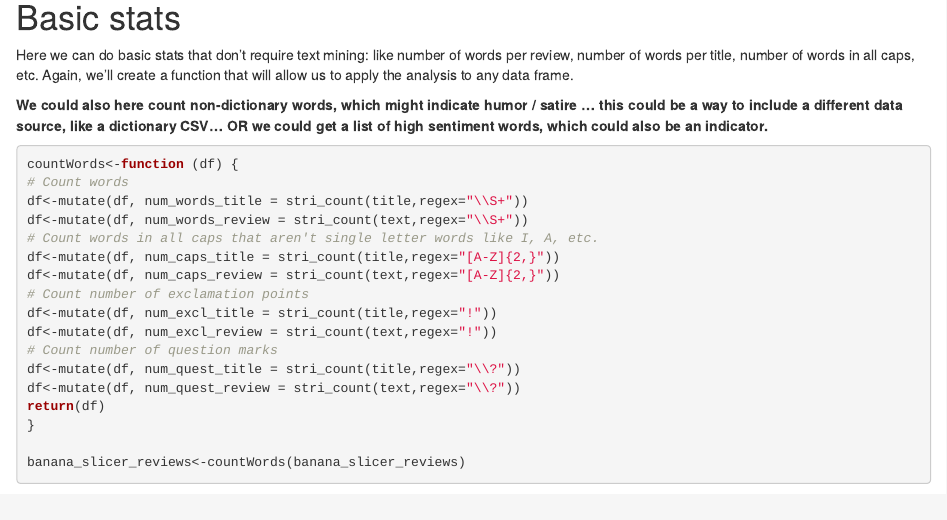
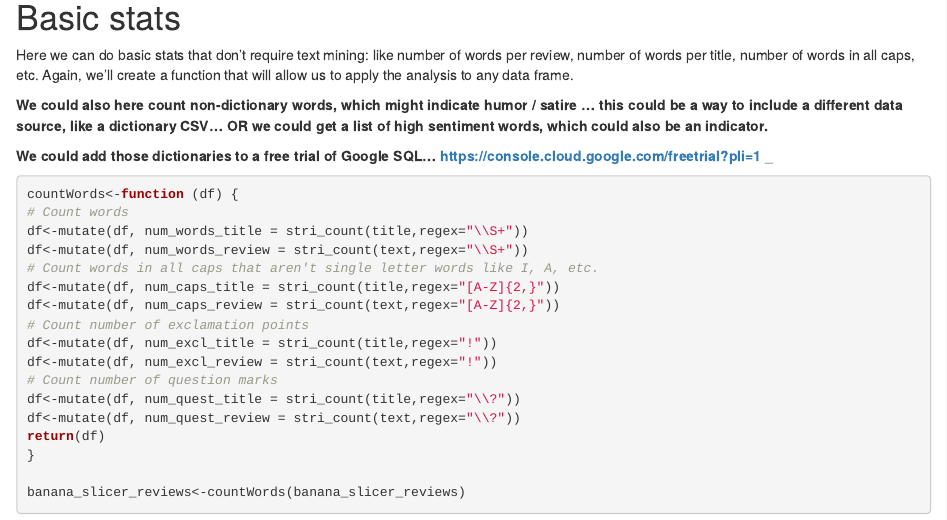
Before and after one commit to pm0kjp/IS607_Final_Project, an R Markdown document (Final_Project_Execution.Rmd): the page in a window 1100 px wide, from 2890 px down. Rendered offline with R 4.5, knitr and Pandoc, with nearby package versions; some code elsewhere in the file could not run offline.

Commit message:
one more idea

````diff
--- a/Final_Project_Execution.Rmd
+++ b/Final_Project_Execution.Rmd
@@ -115,6 +115,7 @@ Here we can do basic stats that don't require text mining: like number of words
 
 __We could also here count non-dictionary words, which might indicate humor / satire ... this could be a way to include a different data source, like a dictionary CSV...  OR we could get a list of high sentiment words, which could also be an indicator.__
 
+__We could add those dictionaries to a free trial of Google SQL...  https://console.cloud.google.com/freetrial?pli=1 ___
 
 ```{r}
 countWords<-function (df) {
````
